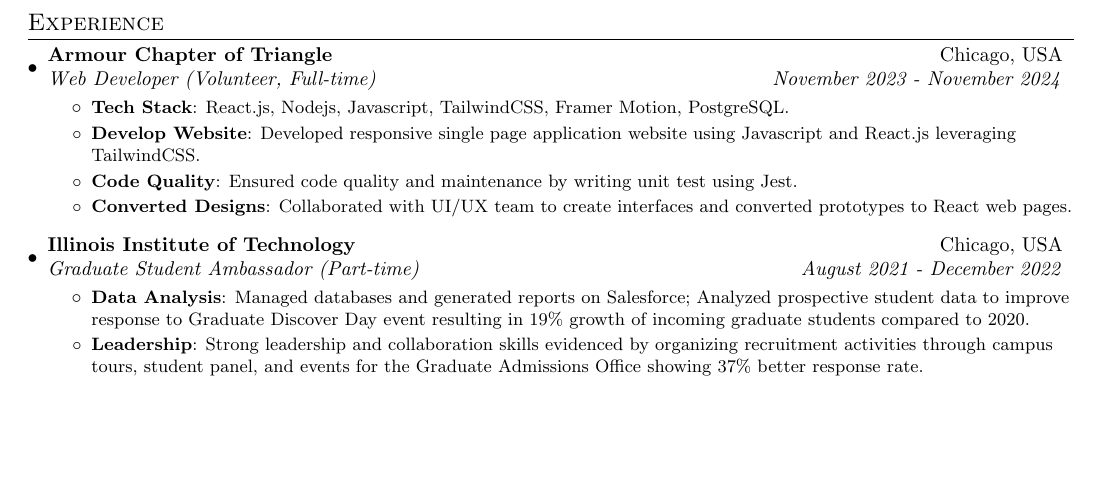
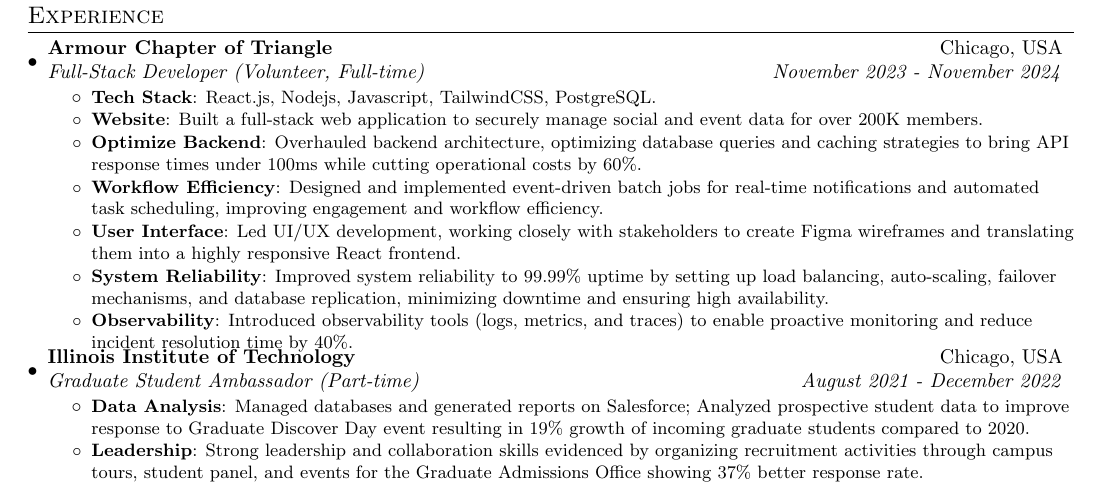
Before and after one commit to pratulmuthuraja/resume, a LaTeX document (main.tex): part of the page, cut so that both start at the same text, the shorter picture padded with empty space. Compiled offline with pdfLaTeX.

Commit message:
Update main.tex 1. Update Armour Chapter role and responsibilities

```diff
--- a/main.tex
+++ b/main.tex
@@ -111,14 +111,21 @@
 \section{Experience}
   \resumeSubHeadingListStart
     \resumeSubheading{Armour Chapter of Triangle}{Chicago, USA}
-    {Web Developer (Volunteer, Full-time)}{November 2023 - November 2024}
+    {Full-Stack Developer (Volunteer, Full-time)}{November 2023 - November 2024}
     \resumeItemListStart
-        \resumeItem{Tech Stack}{React.js, Nodejs, Javascript, TailwindCSS, Framer Motion, PostgreSQL.}
-        \resumeItem{Develop Website}
-          {Developed responsive single page application website using Javascript and React.js leveraging TailwindCSS.}
-        \resumeItem{Code Quality}
-          {Ensured code quality and maintenance by writing unit test using Jest.}
-        \resumeItem{Converted Designs}{Collaborated with UI/UX team to create interfaces and converted prototypes to React web pages.}
+        \resumeItem{Tech Stack}{React.js, Nodejs, Javascript, TailwindCSS, PostgreSQL.}
+        \resumeItem{Website}
+          {Built a full-stack web application to securely manage social and event data for over 200K members.}
+        \resumeItem{Optimize Backend}
+          {Overhauled backend architecture, optimizing database queries and caching strategies to bring API response times under 100ms while cutting operational costs by 60\%.}
+        \resumeItem{Workflow Efficiency}
+          {Designed and implemented event-driven batch jobs for real-time notifications and automated task scheduling, improving engagement and workflow efficiency.}
+        \resumeItem{User Interface}
+          {Led UI/UX development, working closely with stakeholders to create Figma wireframes and translating them into a highly responsive React frontend.}
+        \resumeItem{System Reliability}
+          {Improved system reliability to 99.99\% uptime by setting up load balancing, auto-scaling, failover mechanisms, and database replication, minimizing downtime and ensuring high availability.}
+        \resumeItem{Observability}
+          {Introduced observability tools (logs, metrics, and traces) to enable proactive monitoring and reduce incident resolution time by 40\%.}
       \resumeItemListEnd
 \vspace{-5pt}
     \resumeSubheading
```
